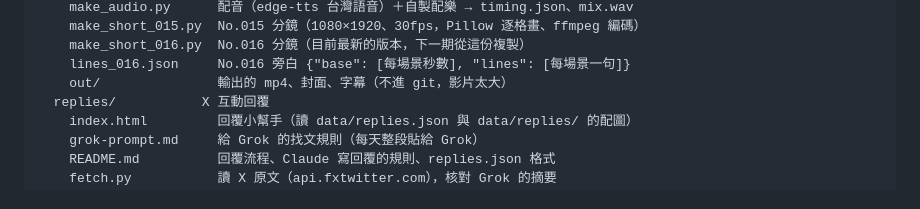
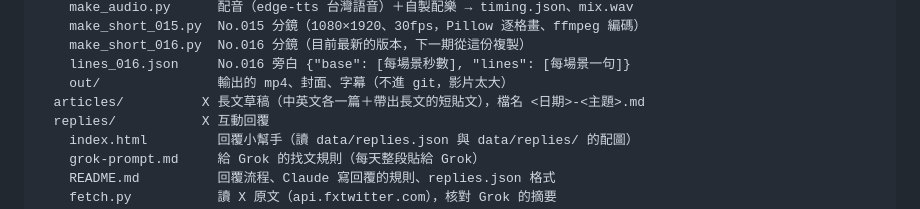
Before and after one commit to North7/daybreak, a Markdown page: ops/README.md, the part around the change. GitHub-like rendering.

Commit message:
article: 2026-11-04 牛到底來了沒（X 長文中英文草稿）
- ops/articles/：新增長文草稿，中英文各一篇＋帶出長文的短貼文，數據用 No.029（11/03）
- ops/README.md：結構說明加上 articles/

Co-Authored-By: Claude Opus 5.5 <noreply@anthropic.com>

```diff
--- a/ops/README.md
+++ b/ops/README.md
@@ -18,6 +18,7 @@ ops/
     make_short_016.py  No.016 分鏡（目前最新的版本，下一期從這份複製）
     lines_016.json     No.016 旁白 {"base": [每場景秒數], "lines": [每場景一句]}
     out/               輸出的 mp4、封面、字幕（不進 git，影片太大）
+  articles/          X 長文草稿（中英文各一篇＋帶出長文的短貼文），檔名 <日期>-<主題>.md
   replies/           X 互動回覆
     index.html         回覆小幫手（讀 data/replies.json 與 data/replies/ 的配圖）
     grok-prompt.md     給 Grok 的找文規則（每天整段貼給 Grok）
```
Also changed, not shown: ops/articles/2026-11-04-is-the-bull-here.md (added, +188 -0 lines).
